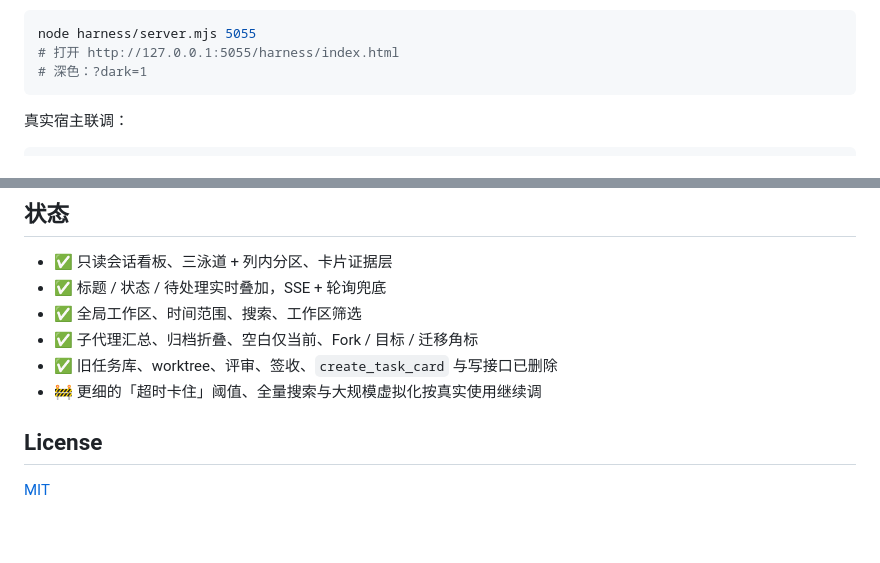
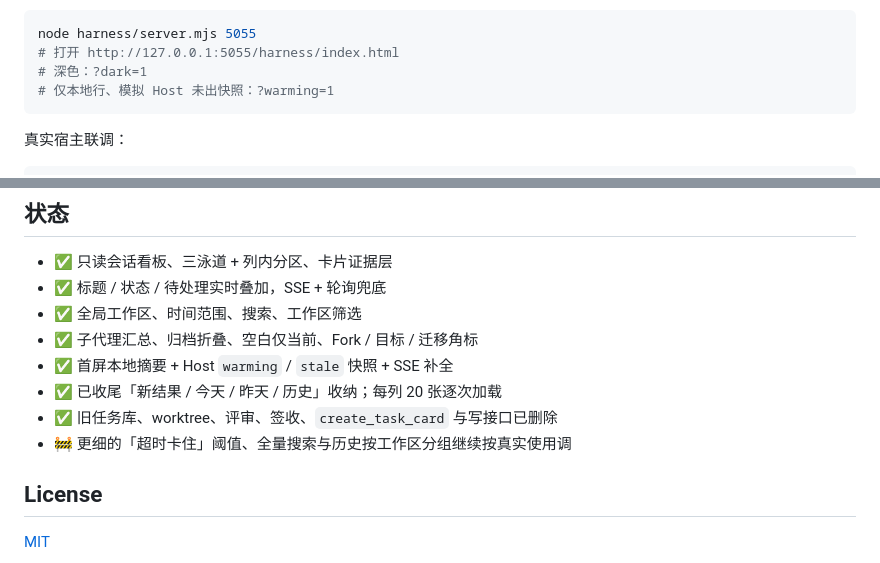
Before and after one commit to a285292107s/dsh-task-board, a Markdown page: README.md, 2 parts joined by grey strips. Drawn GitHub-style; blank space fills up the shorter version.

````diff
--- a/README.md
+++ b/README.md
@@ -108,6 +110,7 @@ npm test        # 假宿主回归（tests/fake-host.mjs）
 node harness/server.mjs 5055
 # 打开 http://127.0.0.1:5055/harness/index.html
 # 深色：?dark=1
+# 仅本地行、模拟 Host 未出快照：?warming=1
 ```
 
 真实宿主联调：
@@ -125,8 +128,10 @@ dsh --profile kanban-dev --port 3091
 - ✅ 标题 / 状态 / 待处理实时叠加，SSE + 轮询兜底
 - ✅ 全局工作区、时间范围、搜索、工作区筛选
 - ✅ 子代理汇总、归档折叠、空白仅当前、Fork / 目标 / 迁移角标
+- ✅ 首屏本地摘要 + Host `warming` / `stale` 快照 + SSE 补全
+- ✅ 已收尾「新结果 / 今天 / 昨天 / 历史」收纳；每列 20 张逐次加载
 - ✅ 旧任务库、worktree、评审、签收、`create_task_card` 与写接口已删除
-- 🚧 更细的「超时卡住」阈值、全量搜索与大规模虚拟化按真实使用继续调
+- 🚧 更细的「超时卡住」阈值、全量搜索与历史按工作区分组继续按真实使用调
 
 ## License
 
````
Also changed, not shown: other parts of README.md (+4 -2 lines), screenshots/01-desktop-light.png, screenshots/03-desktop-dark.png, 3 other files.
